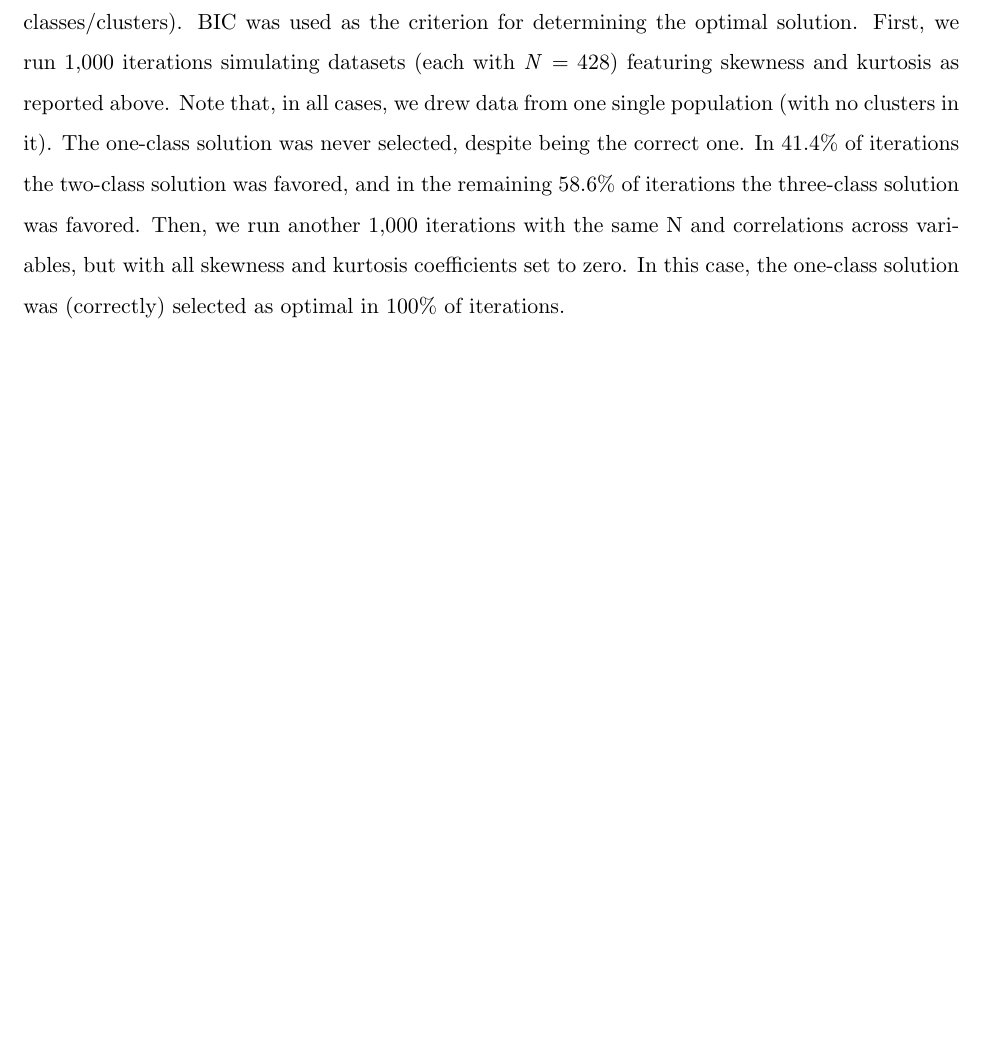
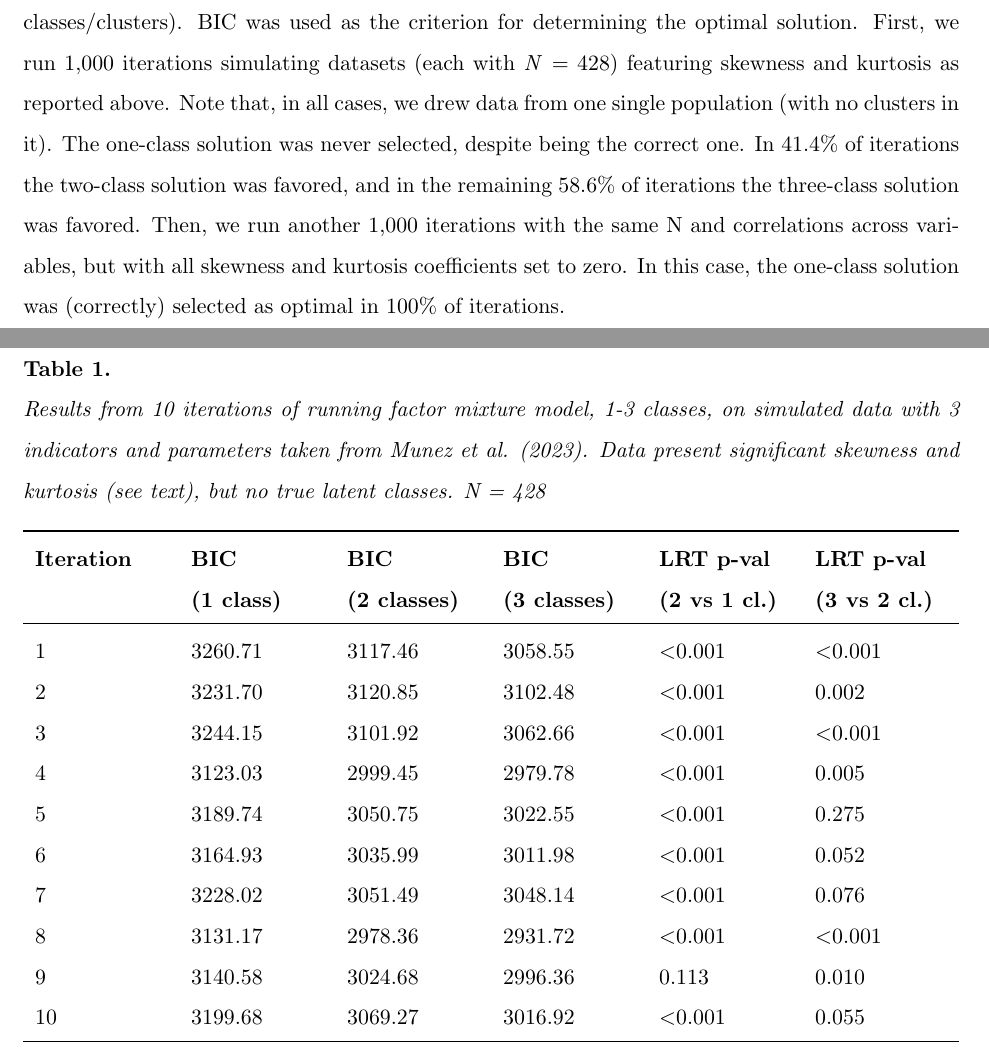
Before and after one commit to EnricoToffalini/commentary_mixture_skewness, a LaTeX document (Article latex/Commentary Mixture Skewness.tex): part of page 4 of 5 before the commit and two parts of pages 4 and 5 of 8 after it, the two joined at a grey line, cut so that both start at the same text, the shorter picture padded with empty space. Compiled offline with pdfLaTeX.

Commit message:
updated draft

```diff
--- a/Article latex/Commentary Mixture Skewness.tex
+++ b/Article latex/Commentary Mixture Skewness.tex
@@ -30,6 +51,30 @@ As a retrospective evaluation of the inferential risks in the research scenario
 We simulated 10 datasets and fitted factor mixture models using the Mplus code provided by \citeA{munez2023heterogeneity}. Models featuring 1, 2, and 3 latent classes were fitted. Non-invariant model alternatives were preferred to ensure maximum flexibility, and because these were the models chosen by the authors in their final selected solution. In all 10 iterations, BIC consistently favored a three-class solution. The two-class model always outperformed the one-class model (median $\Delta$BIC = -134.7), and the three-class model always outperformed the two-class model (median $\Delta$BIC = -28.26). In all but one case, likelihood ratio test also suggested that one-class hypothesis (H$_{0}$) should be rejected in favor of a two-class solution (\textit{p}s $<$ 0.001), while in five of these cases the two-class hypothesis (as H$_{0}$) was rejected in favor of the three-class solution (\textit{p}s $<$ 0.05). As a further sanity check, all 10 datasets were re-simulated with perfectly normal distributions (i.e., with all skewness and kurtosis coefficients set to zero in the data-generating process). In this second case, the BIC consistently (and correctly) favored the one-class solution (median $\Delta$BIC = +17.94 in favor of the one-class over the two-class solution, and median $\Delta$BIC = +19.50 in favor of the two-class over the three-class solution). This double check confirmed that the inflation of the number of detected clusters was due to non-normality. Caution should be used, however, as several warnings emerged that the latent variable covariance matrix was not positive definite in one or more classes, especially with the three-class solutions.
 
 Further Monte Carlo simulations of Gaussian mixture models were run in R. The code is provided on GitHub at \url{https://github.com/EnricoToffalini/commentary_mixture_skewness}. The famous “mclust” package \cite{scrucca2016mclust} was used. Tested solutions featured 1 to 3 components (latent classes/clusters). BIC was used as the criterion for determining the optimal solution. First, we run 1,000 iterations simulating datasets (each with \textit{N} = 428) featuring skewness and kurtosis as reported above. Note that, in all cases, we drew data from one single population (with no clusters in it). The one-class solution was never selected, despite being the correct one. In 41.4\% of iterations the two-class solution was favored, and in the remaining 58.6\% of iterations the three-class solution was favored. Then, we run another 1,000 iterations with the same N and correlations across variables, but with all skewness and kurtosis coefficients set to zero. In this case, the one-class solution was (correctly) selected as optimal in 100\% of iterations.
+
+\begin{table}[htbp]
+    \centering
+    \label{tab:iterationResults}
+    \caption{\newline \textit{Results from 10 iterations of running factor mixture model, 1-3 classes, on simulated data with 3 indicators and parameters taken from Munez et al. (2023). Data present significant skewness and kurtosis (see text), but no true latent classes. N = 428}}
+    \begin{tabularx}{\textwidth}{XXXXXX}
+       \toprule
+        \textbf{Iteration} & \textbf{BIC \newline(1 class)} & \textbf{BIC \newline(2 classes)} & \textbf{BIC \newline(3 classes)} & \textbf{LRT p-val \newline(2 vs 1 cl.)} & \textbf{LRT p-val \newline(3 vs 2 cl.)}  \\
+        \midrule
+        1 & 3260.71 & 3117.46 & 3058.55 & \textless 0.001 & \textless 0.001 \\
+        2 & 3231.70 & 3120.85 & 3102.48 & \textless 0.001 & 0.002 \\
+        3 & 3244.15 & 3101.92 & 3062.66 & \textless 0.001 & \textless 0.001 \\
+        4 & 3123.03 & 2999.45 & 2979.78 & \textless 0.001 & 0.005 \\
+        5 & 3189.74 & 3050.75 & 3022.55 & \textless 0.001 & 0.275 \\
+        6 & 3164.93 & 3035.99 & 3011.98 & \textless 0.001 & 0.052 \\
+        7 & 3228.02 & 3051.49 & 3048.14 & \textless 0.001 & 0.076 \\
+        8 & 3131.17 & 2978.36 & 2931.72 & \textless 0.001 & \textless 0.001 \\
+        9 & 3140.58 & 3024.68 & 2996.36 & 0.113 & 0.010 \\
+       10 & 3199.68 & 3069.27 & 3016.92 & \textless 0.001 & 0.055 \\
+        \bottomrule
+    \end{tabularx}
+\end{table}
+
+\section*{Conclusions}
 
 To summarize, we showed that there is likely no evidence of hidden heterogeneity in children with MLD. While doing so, we took the chance to point to a larger problem concerning clustering individuals on psychological data. The ground truth of the data-generating process is (always) unknown with respect to the real data, yet we demonstrated that \citeA{munez2023heterogeneity} had a high chance of detecting multiple clusters in their data even if no true latent classes existed within MLD. The main issue, in the present case, lies in data not meeting the normality assumption. As explained above, non-normality probably reflects the characteristics of the tasks used, and it is a widespread problem in psychometrics (e.g., \citeNP{micceri1989unicorn}). When assessing achievement or cognitive abilities in developmental samples, sum scores are often computed. Sums of dichotomous (correct/incorrect) responses, unfortunately, feature skewness (unless averaging at exactly 50\%) and are certainly non-normally distributed, due to mean and \textit{SD} being non-independent in binomial processes. Preliminary computation of individual ability parameters with Item Response Theory (IRT) models, or even via predicted scores with Confirmatory Factor Analysis (CFA) with ordinal items, might be a preferred solution here to normalize scores.
 
```
Also changed, not shown: Article latex/Commentary Mixture Skewness.pdf (added), Article latex/Commentary Mixture Skewness.tex (24 more changed lines), 2 other files.
